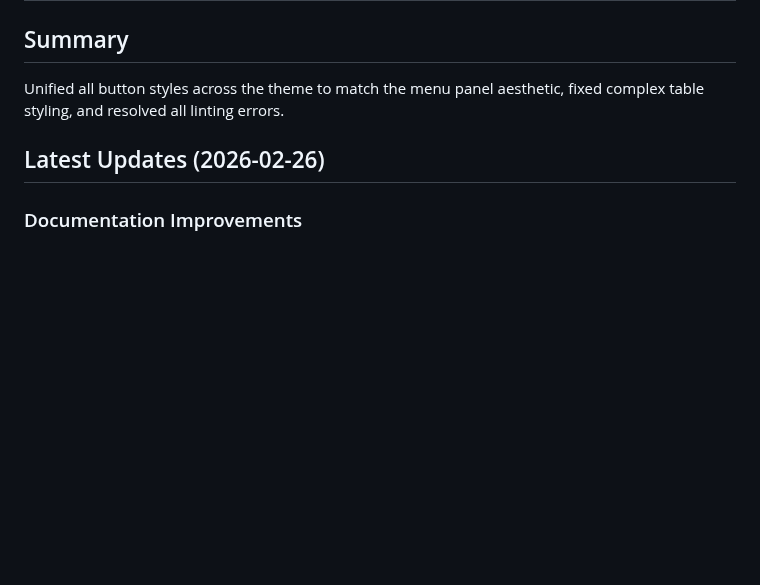
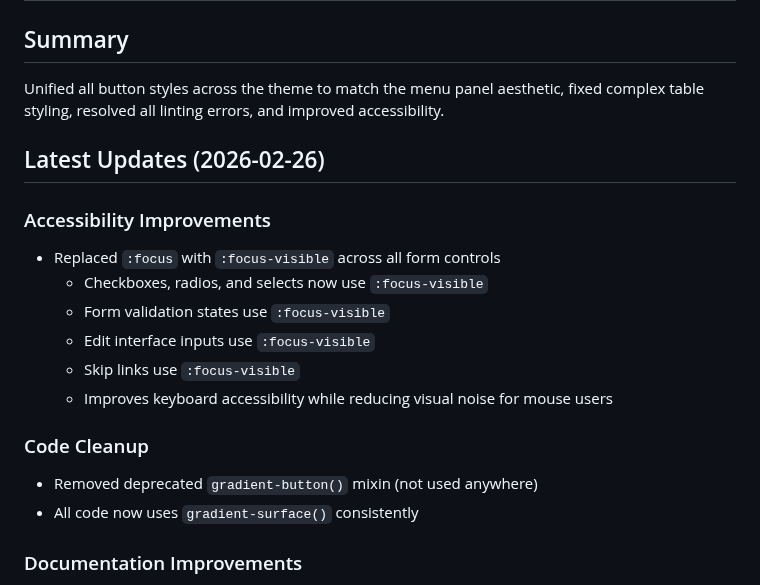
Before and after one commit to aaronedev/violet-void-theme_archwiki, a Markdown page: INCONSISTENCIES_FIXED.md, the part around the change. Drawn GitHub-style; blank space fills up the shorter version.

Commit message:
docs: update documentation with latest accessibility improvements
- Updated INCONSISTENCIES_FIXED.md with focus-visible changes
- Updated CHANGELOG.md with accessibility improvements
- Documented removal of deprecated gradient-button() mixin
- Added details about :focus-visible implementation across components

```diff
--- a/INCONSISTENCIES_FIXED.md
+++ b/INCONSISTENCIES_FIXED.md
@@ -1,9 +1,21 @@
 # Inconsistencies Fixed in Violet Void ArchWiki Theme
 
 ## Summary
-Unified all button styles across the theme to match the menu panel aesthetic, fixed complex table styling, and resolved all linting errors.
+Unified all button styles across the theme to match the menu panel aesthetic, fixed complex table styling, resolved all linting errors, and improved accessibility.
 
 ## Latest Updates (2026-02-26)
+
+### Accessibility Improvements
+- Replaced `:focus` with `:focus-visible` across all form controls
+  - Checkboxes, radios, and selects now use `:focus-visible`
+  - Form validation states use `:focus-visible`
+  - Edit interface inputs use `:focus-visible`
+  - Skip links use `:focus-visible`
+  - Improves keyboard accessibility while reducing visual noise for mouse users
+
+### Code Cleanup
+- Removed deprecated `gradient-button()` mixin (not used anywhere)
+- All code now uses `gradient-surface()` consistently
 
 ### Documentation Improvements
 - Created comprehensive CHANGELOG.md following Keep a Changelog format
```
Also changed, not shown: CHANGELOG.md (+6 -0 lines).
